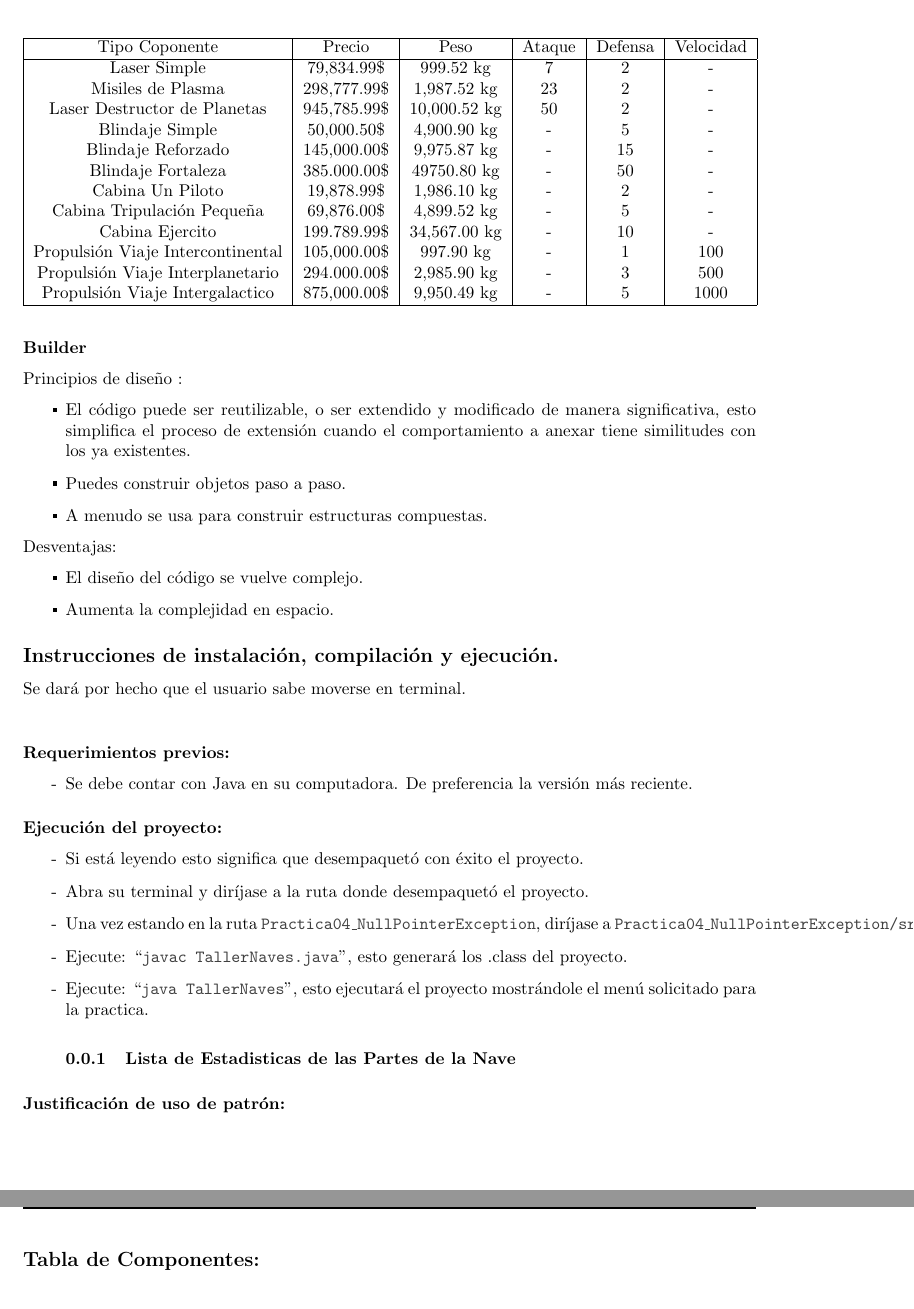
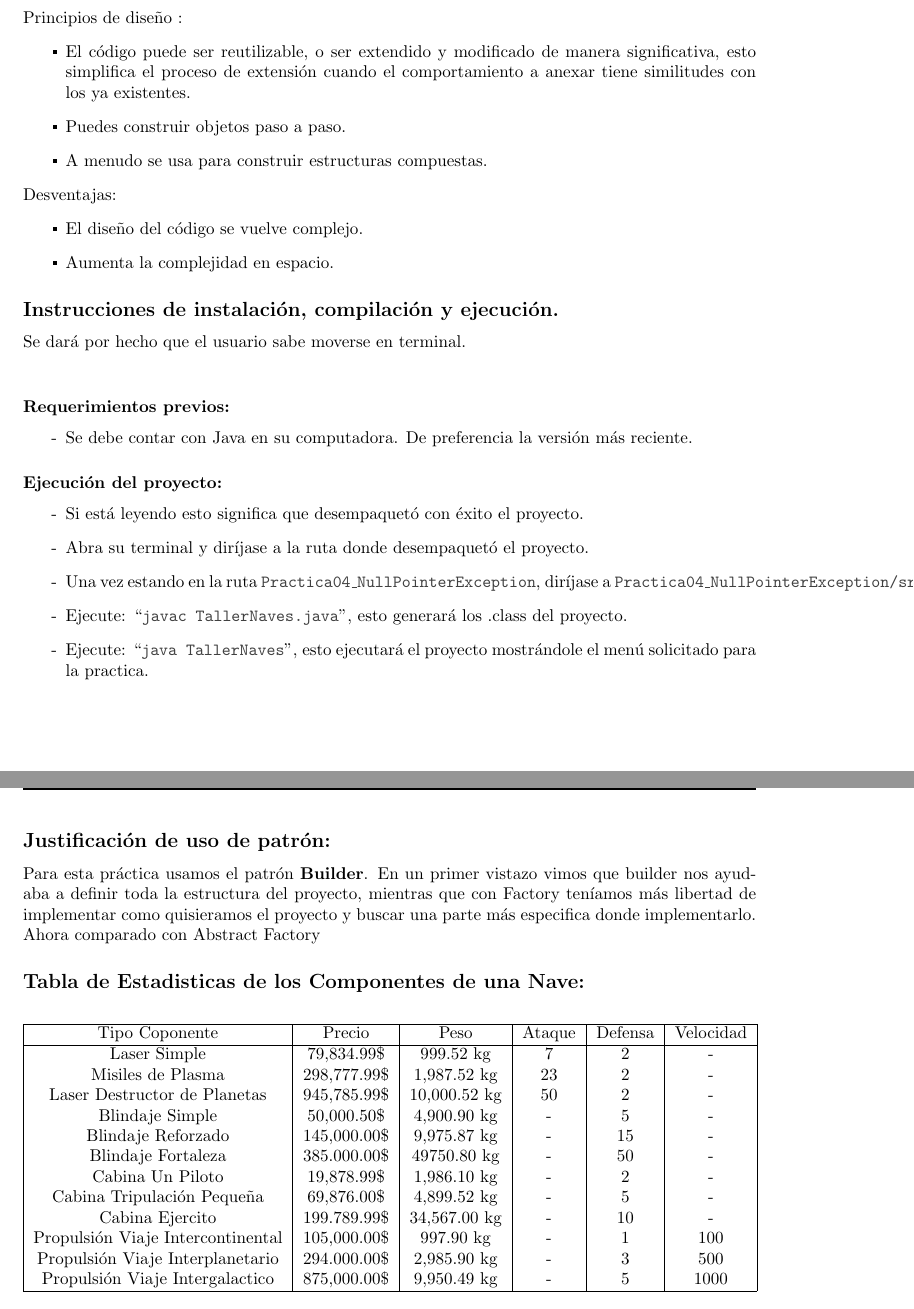
Before and after one commit to Aguilera450/ModelingAndProgramming, a LaTeX document (Practica04_NullPointerException/README.tex): two parts of pages 3 and 4 of 5, joined at a grey line, cut so that both start at the same text. Compiled offline with pdfLaTeX.

Commit message:
Practica 04: Se agregó el UML y se modificó el README.

```diff
--- a/Practica04_NullPointerException/README.tex
+++ b/Practica04_NullPointerException/README.tex
@@ -123,8 +123,14 @@ Se dará por hecho que el usuario sabe moverse en terminal.\\
   \code{Practica04\_NullPointerException/src/fciencias/modelado/}
 \item[-] Ejecute: “\code{javac TallerNaves.java}”, esto generará los .class del proyecto.
 \item[-] Ejecute: “\code{java TallerNaves}”, esto ejecutará el proyecto mostrándole el menú solicitado para la practica.
-\subsubsection{Lista de Estadisticas de las Partes de la Nave}
-\begin{table}[]
+\end{itemize}
+
+\newpage
+\subsection*{Justificación de uso de patrón:}
+Para esta práctica usamos el patrón \textbf{Builder}. En un primer vistazo vimos que builder nos ayudaba a definir toda la estructura del proyecto, mientras que con Factory teníamos más libertad de implementar como quisieramos el proyecto y buscar una parte más especifica donde implementarlo. Ahora comparado con Abstract Factory
+
+\subsection*{Tabla de Estadisticas de los Componentes de una Nave:}
+\begin{table}[h!]
 	\centering
 	\begin{tabular}{|c|c|c|c|c|c|}
 		\hline
@@ -143,10 +149,3 @@ Se dará por hecho que el usuario sabe moverse en terminal.\\
 		Propulsión Viaje Intergalactico & 875,000.00\$ & 9,950.49 kg & - & 5 & 1000 \\ \hline
 	\end{tabular}
 \end{table}
-\end{itemize}
-
-\subsubsection*{Justificación de uso de patrón:}
-
-
-\newpage
-\subsection*{Tabla de Componentes:}
```
Also changed, not shown: Practica04_NullPointerException/Practica04UML.png (added), Practica04_NullPointerException/README.pdf, Practica04_NullPointerException/README.tex (8 more changed lines).
